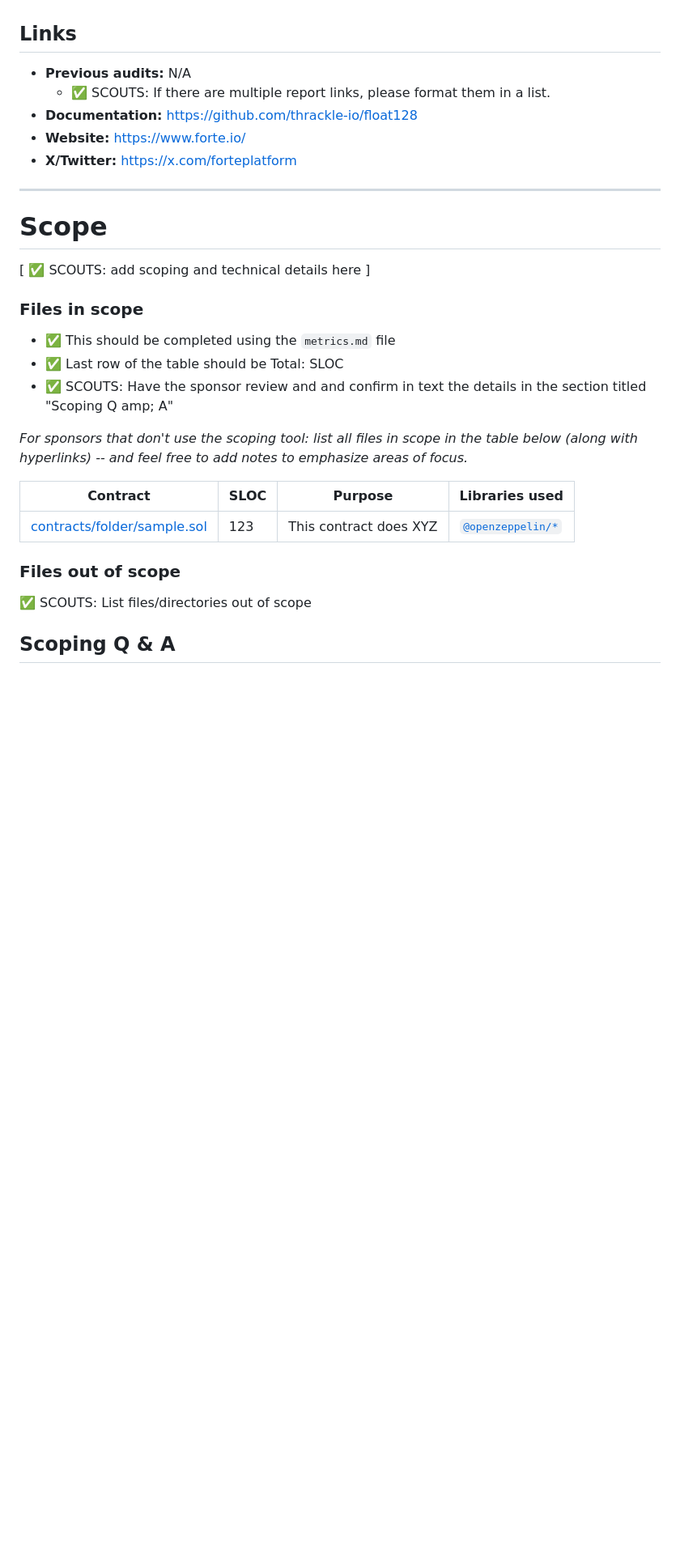
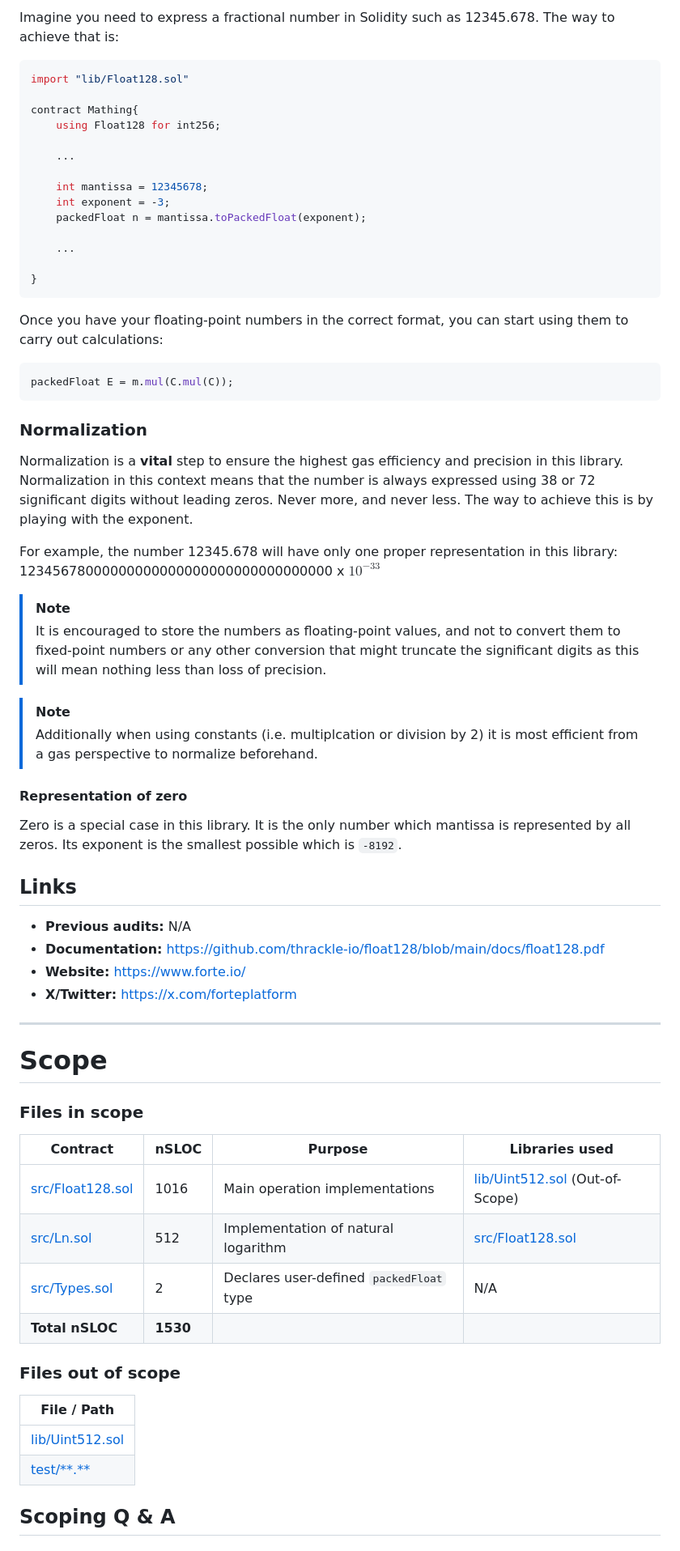
Before and after one commit to code-423n4/2025-04-forte, a Markdown page: README.md, the part around one of its changes. Shown at 81% size. Rendered like a GitHub page; blank space fills up the shorter version.

````diff
--- a/README.md
+++ b/README.md
@@ -36,9 +142,48 @@ Numbers with exponents greater than 4000 or less than -4000 are not within accep
+Imagine you need to express a fractional number in Solidity such as 12345.678. The way to achieve that is:
+
+```Solidity
+import "lib/Float128.sol"
+
+contract Mathing{
+    using Float128 for int256;
+
+    ...
+
+    int mantissa = 12345678;
+    int exponent = -3;
+    packedFloat n = mantissa.toPackedFloat(exponent);
+
+    ...
+
+}
+```
+
+Once you have your floating-point numbers in the correct format, you can start using them to carry out calculations:
+
+```Solidity
+packedFloat E = m.mul(C.mul(C));
+```
+
+### Normalization
+
+Normalization is a **vital** step to ensure the highest gas efficiency and precision in this library. Normalization in this context means that the number is always expressed using 38 or 72 significant digits without leading zeros. Never more, and never less. The way to achieve this is by playing with the exponent.
+
+For example, the number 12345.678 will have only one proper representation in this library: 12345678000000000000000000000000000000 x $10^{-33}$
+
+> [!NOTE]
+> It is encouraged to store the numbers as floating-point values, and not to convert them to fixed-point numbers or any other conversion that might truncate the significant digits as this will mean nothing less than loss of precision.
+
+> [!NOTE]
+> Additionally when using constants (i.e. multiplcation or division by 2) it is most efficient from a gas perspective to normalize beforehand.
+
+#### Representation of zero
+
+Zero is a special case in this library. It is the only number which mantissa is represented by all zeros. Its exponent is the smallest possible which is `-8192`.
 
 ## Links
 
 - **Previous audits:** N/A
-  - ✅ SCOUTS: If there are multiple report links, please format them in a list.
-- **Documentation:** https://github.com/thrackle-io/float128
+- **Documentation:** https://github.com/thrackle-io/float128/blob/main/docs/float128.pdf
 - **Website:** https://www.forte.io/
 - **X/Twitter:** https://x.com/forteplatform
 
@@ -46,21 +191,21 @@ Numbers with exponents greater than 4000 or less than -4000 are not within accep
 
 # Scope
 
-[ ✅ SCOUTS: add scoping and technical details here ]
+### Files in scope
 
-### Files in scope
-- ✅ This should be completed using the `metrics.md` file
-- ✅ Last row of the table should be Total: SLOC
-- ✅ SCOUTS: Have the sponsor review and and confirm in text the details in the section titled "Scoping Q amp; A"
-
-*For sponsors that don't use the scoping tool: list all files in scope in the table below (along with hyperlinks) -- and feel free to add notes to emphasize areas of focus.*
-
-| Contract | SLOC | Purpose | Libraries used |
+| Contract | nSLOC | Purpose | Libraries used |
 | ----------- | ----------- | ----------- | ----------- |
-| [contracts/folder/sample.sol](https://github.com/code-423n4/repo-name/blob/contracts/folder/sample.sol) | 123 | This contract does XYZ | [`@openzeppelin/*`](https://openzeppelin.com/contracts/) |
+| [src/Float128.sol](https://github.com/code-423n4/2025-03-forte/blob/main/src/Float128.sol) | 1016 | Main operation implementations | [lib/Uint512.sol](https://github.com/code-423n4/2025-03-forte/blob/main/lib/Uint512.sol) (Out-of-Scope) |
+| [src/Ln.sol](https://github.com/code-423n4/2025-03-forte/blob/main/src/Ln.sol) | 512 | Implementation of natural logarithm | [src/Float128.sol](https://github.com/code-423n4/2025-03-forte/blob/main/src/Float128.sol)  |
+| [src/Types.sol](https://github.com/code-423n4/2025-03-forte/blob/main/src/Types.sol) | 2 | Declares user-defined `packedFloat` type | N/A  |
+| **Total nSLOC** | **1530** | | |
 
 ### Files out of scope
-✅ SCOUTS: List files/directories out of scope
+
+| File / Path |
+| ----------- |
+| [lib/Uint512.sol](https://github.com/code-423n4/2025-03-forte/blob/main/lib/Uint512.sol) |
+| [test/\*\*.\*\*](https://github.com/code-423n4/2025-03-forte/tree/main/test) |
 
 ## Scoping Q &amp; A
 
````
Also changed, not shown: other parts of README.md (+175 -133 lines).
